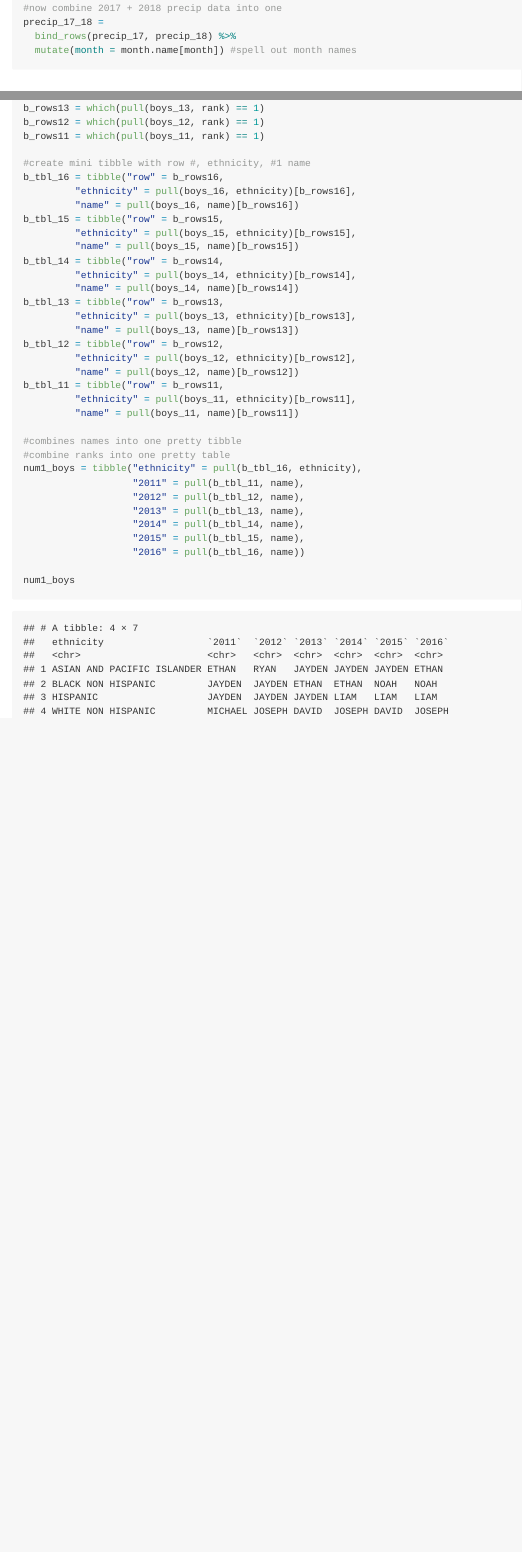
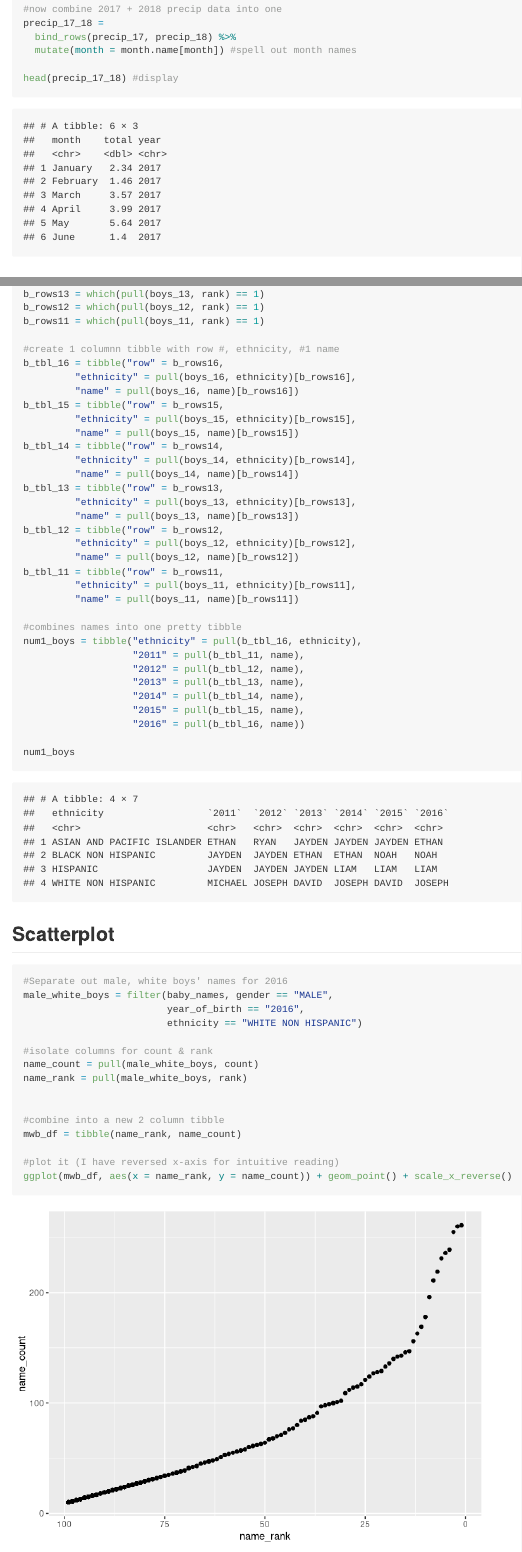
Before and after one commit to are2132/p8105_hw2_are2132, an R Markdown document (p8105_hw2_are2132.Rmd): the page in a window 1100 px wide, from 960 px down before the commit and from 1320 px down after it, so that both start at the same text, and a second part further down, joined at a grey line. Rendered offline with R 4.5, knitr and Pandoc, with nearby package versions; column names are cleaned by a stand-in for the janitor package.

````diff
--- a/p8105_hw2_are2132.Rmd
+++ b/p8105_hw2_are2132.Rmd
@@ -51,6 +53,9 @@
 precip_17_18 =
   bind_rows(precip_17, precip_18) %>%
   mutate(month = month.name[month]) #spell out month names
+
+head(precip_17_18) #display
+
 ```
 
 ## Discussion
@@ -273,7 +285,7 @@
 b_rows12 = which(pull(boys_12, rank) == 1)
 b_rows11 = which(pull(boys_11, rank) == 1)
 
-#create mini tibble with row #, ethnicity, #1 name
+#create 1 columnn tibble with row #, ethnicity, #1 name
 b_tbl_16 = tibble("row" = b_rows16,
          "ethnicity" = pull(boys_16, ethnicity)[b_rows16],
          "name" = pull(boys_16, name)[b_rows16])
@@ -294,7 +306,6 @@
          "name" = pull(boys_11, name)[b_rows11])
 
 #combines names into one pretty tibble
-#combine ranks into one pretty table
 num1_boys = tibble("ethnicity" = pull(b_tbl_16, ethnicity),
                    "2011" = pull(b_tbl_11, name),
                    "2012" = pull(b_tbl_12, name),
@@ -305,3 +316,22 @@
 
 num1_boys
 ```
+
+## Scatterplot
+```{r}
+#Separate out male, white boys' names for 2016
+male_white_boys = filter(baby_names, gender == "MALE",
+                         year_of_birth == "2016",
+                         ethnicity == "WHITE NON HISPANIC")
+
+#isolate columns for count & rank
+name_count = pull(male_white_boys, count)
+name_rank = pull(male_white_boys, rank)
+
+
+#combine into a new 2 column tibble
+mwb_df = tibble(name_rank, name_count)
+
+#plot it (I have reversed x-axis for intuitive reading)
+ggplot(mwb_df, aes(x = name_rank, y = name_count)) + geom_point() + scale_x_reverse()
+```
````
Also changed, not shown: p8105_hw2_are2132.md, p8105_hw2_are2132_files/figure-gfm/unnamed-chunk-7-1.png (added), p8105_hw2_are2132.Rmd (17 more changed lines).
